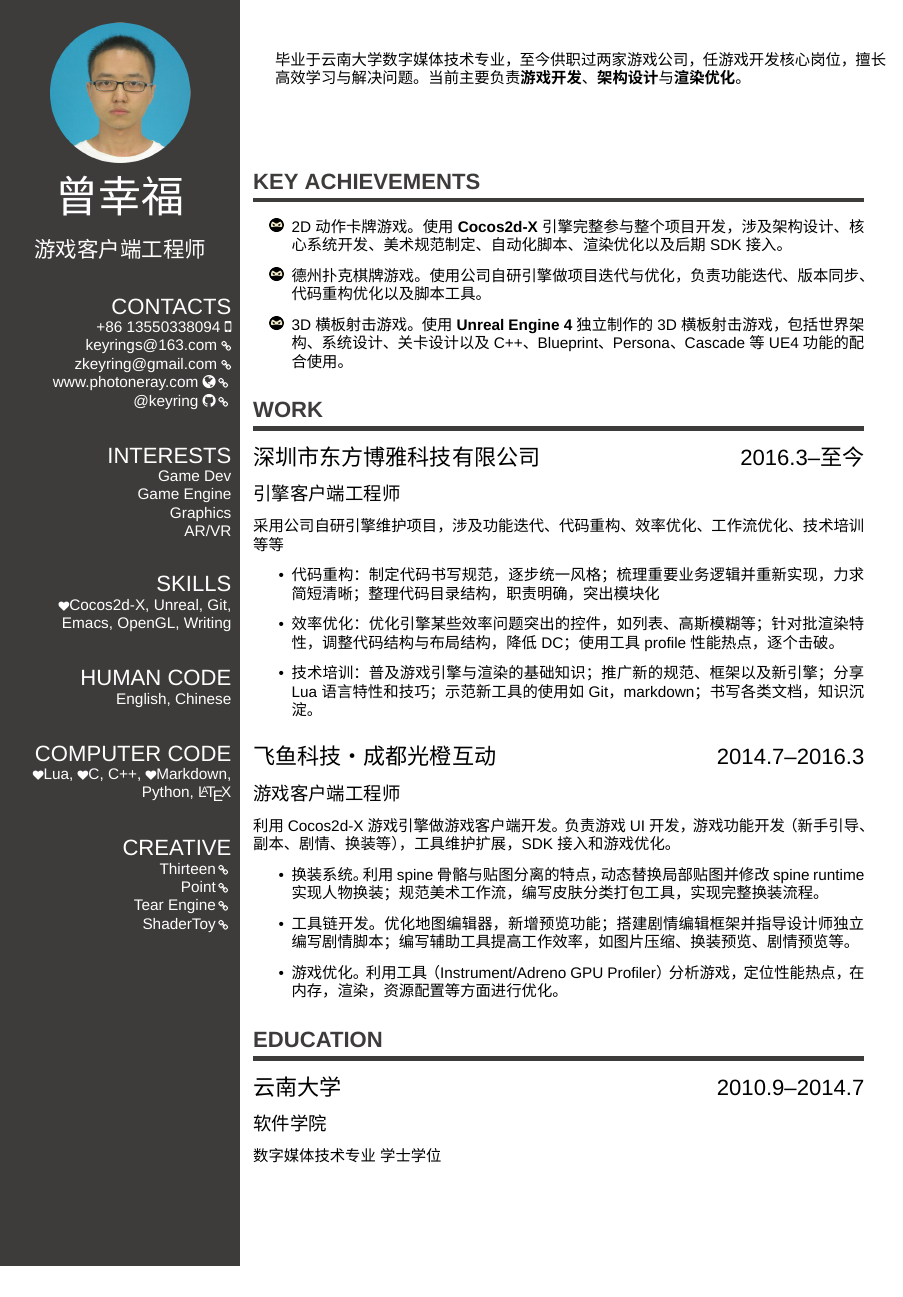
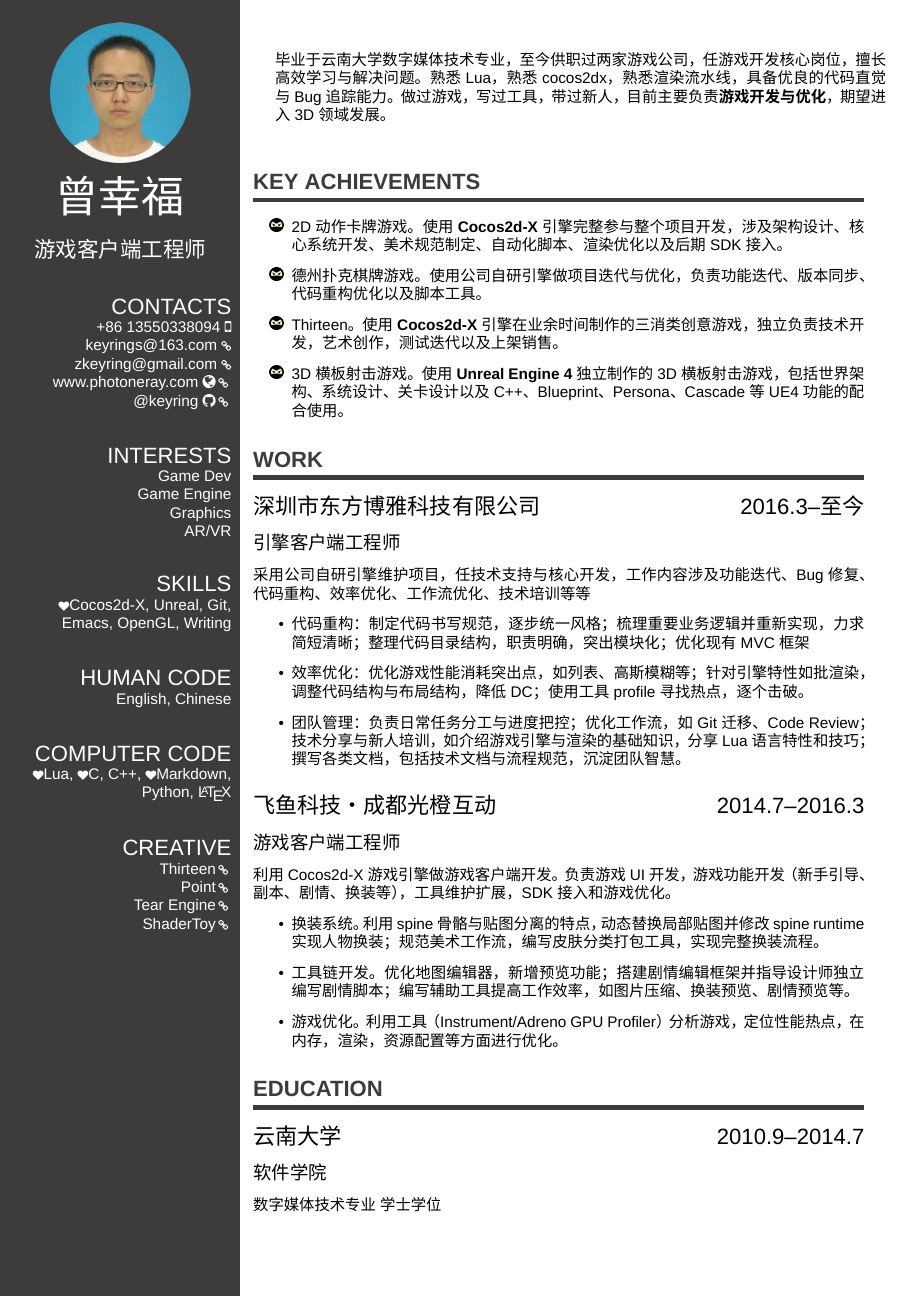
Before and after one commit to keyring/keyring.github.io, a LaTeX CV (resume/cv.tex): part of the page, cut so that both start at the same text. Compiled offline with XeLaTeX; a missing font is replaced by an installed copy or a similar font.

Commit message:
update resume

```diff
--- a/resume/cv.tex
+++ b/resume/cv.tex
@@ -41,7 +41,7 @@ English, Chinese
 % % % % % % % % % % Begin Main Content
 
 \begin{statement}
-毕业于云南大学数字媒体技术专业，至今供职过两家游戏公司，任游戏开发核心岗位，擅长高效学习与解决问题。当前主要负责\textbf{游戏开发}、\textbf{架构设计}与\textbf{渲染优化}。
+毕业于云南大学数字媒体技术专业，至今供职过两家游戏公司，任游戏开发核心岗位，擅长高效学习与解决问题。熟悉Lua，熟悉cocos2dx，熟悉渲染流水线，具备优良的代码直觉与Bug追踪能力。做过游戏，写过工具，带过新人，目前主要负责\textbf{游戏开发与优化}，期望进入3D领域发展。
 \end{statement}
 
 \subsection{}
@@ -51,6 +51,7 @@ English, Chinese
 \achievements
 {2D动作卡牌游戏。使用\textbf{Cocos2d-X}引擎完整参与整个项目开发，涉及架构设计、核心系统开发、美术规范制定、自动化脚本、渲染优化以及后期SDK接入。}
 {德州扑克棋牌游戏。使用公司自研引擎做项目迭代与优化，负责功能迭代、版本同步、代码重构优化以及脚本工具。}
+{Thirteen。使用\textbf{Cocos2d-X}引擎在业余时间制作的三消类创意游戏，独立负责技术开发，艺术创作，测试迭代以及上架销售。}
 {3D横板射击游戏。使用\textbf{Unreal Engine 4}独立制作的3D横板射击游戏，包括世界架构、系统设计、关卡设计以及C++、Blueprint、Persona、Cascade等UE4功能的配合使用。}
 {}
 
@@ -68,10 +69,10 @@ English, Chinese
 \workitem{深圳市东方博雅科技有限公司}
 {2016.3--至今}
 {引擎客户端工程师}
-{采用公司自研引擎维护项目，涉及功能迭代、代码重构、效率优化、工作流优化、技术培训等等}
-{代码重构：制定代码书写规范，逐步统一风格；梳理重要业务逻辑并重新实现，力求简短清晰；整理代码目录结构，职责明确，突出模块化}
-{效率优化：优化引擎某些效率问题突出的控件，如列表、高斯模糊等；针对批渲染特性，调整代码结构与布局结构，降低DC；使用工具profile性能热点，逐个击破。}
-{技术培训：普及游戏引擎与渲染的基础知识；推广新的规范、框架以及新引擎；分享Lua语言特性和技巧；示范新工具的使用如Git，markdown；书写各类文档，知识沉淀。}
+{采用公司自研引擎维护项目，任技术支持与核心开发，工作内容涉及功能迭代、Bug修复、代码重构、效率优化、工作流优化、技术培训等等}
+{代码重构：制定代码书写规范，逐步统一风格；梳理重要业务逻辑并重新实现，力求简短清晰；整理代码目录结构，职责明确，突出模块化；优化现有MVC框架}
+{效率优化：优化游戏性能消耗突出点，如列表、高斯模糊等；针对引擎特性如批渲染，调整代码结构与布局结构，降低DC；使用工具profile寻找热点，逐个击破。}
+{团队管理：负责日常任务分工与进度把控；优化工作流，如Git迁移、Code Review；技术分享与新人培训，如介绍游戏引擎与渲染的基础知识，分享Lua语言特性和技巧；撰写各类文档，包括技术文档与流程规范，沉淀团队智慧。}
 {}
 
 \workitem{飞鱼科技·成都光橙互动}%Company
@@ -87,7 +88,7 @@ English, Chinese
 \section{Education}
 
 \educationitem{云南大学}{2010.9--2014.7}
-{\emph{软件学院}}
+{{软件学院}}
 {数字媒体技术专业} {学士学位}
 
 
```
Also changed, not shown: resume/cv.pdf, resume/cv_print.pdf.
